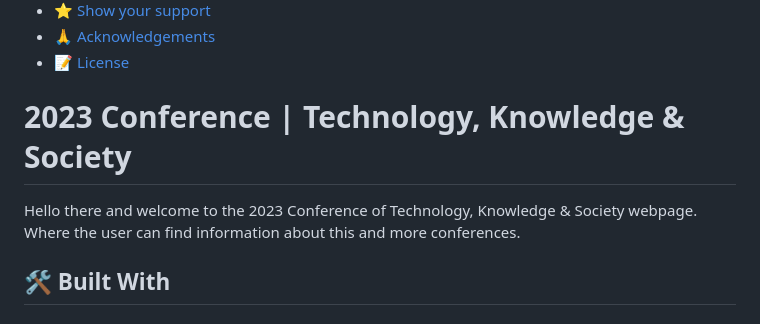
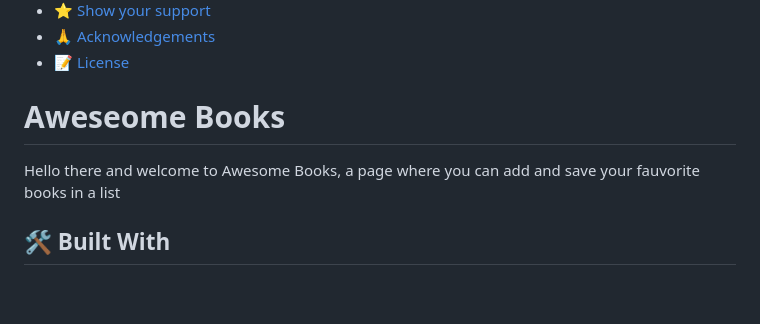
Before and after one commit to hernandanielzamora/Awesome-Books, a Markdown page: README.md, the part around the change. GitHub-like rendering; blank space fills up the shorter version.

```diff
--- a/README.md
+++ b/README.md
@@ -27,9 +27,9 @@
 - [🙏 Acknowledgements](#acknowledgements)
 - [📝 License](#license)
 
-# 2023 Conference | Technology, Knowledge & Society <a name="about-project"></a>
+# Aweseome Books <a name="about-project"></a>
 
-Hello there and welcome to the 2023 Conference of Technology, Knowledge & Society webpage. Where the user can find information about this and more conferences.
+Hello there and welcome to Awesome Books, a page where you can add and save your fauvorite books in a list
 
 ## 🛠 Built With <a name="built-with"></a>
 
```
